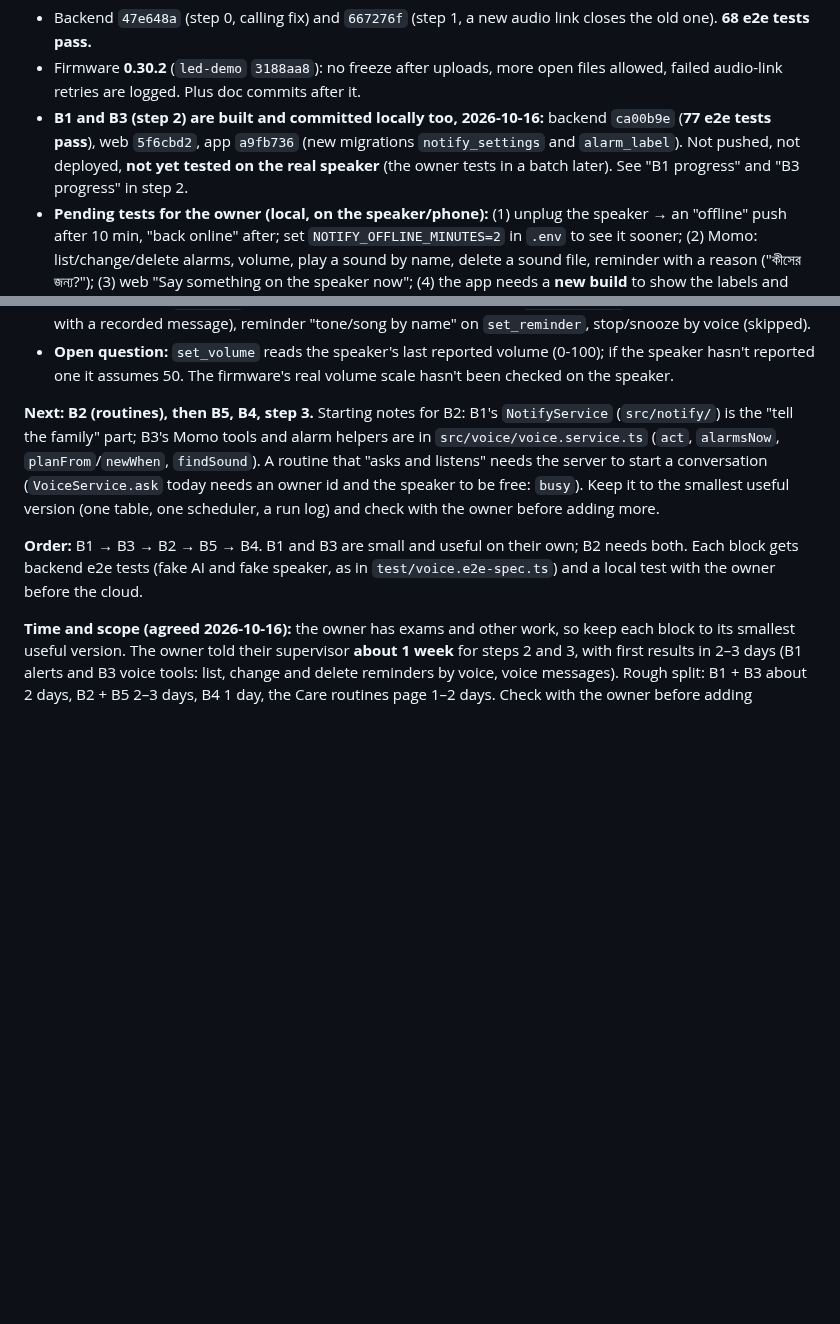
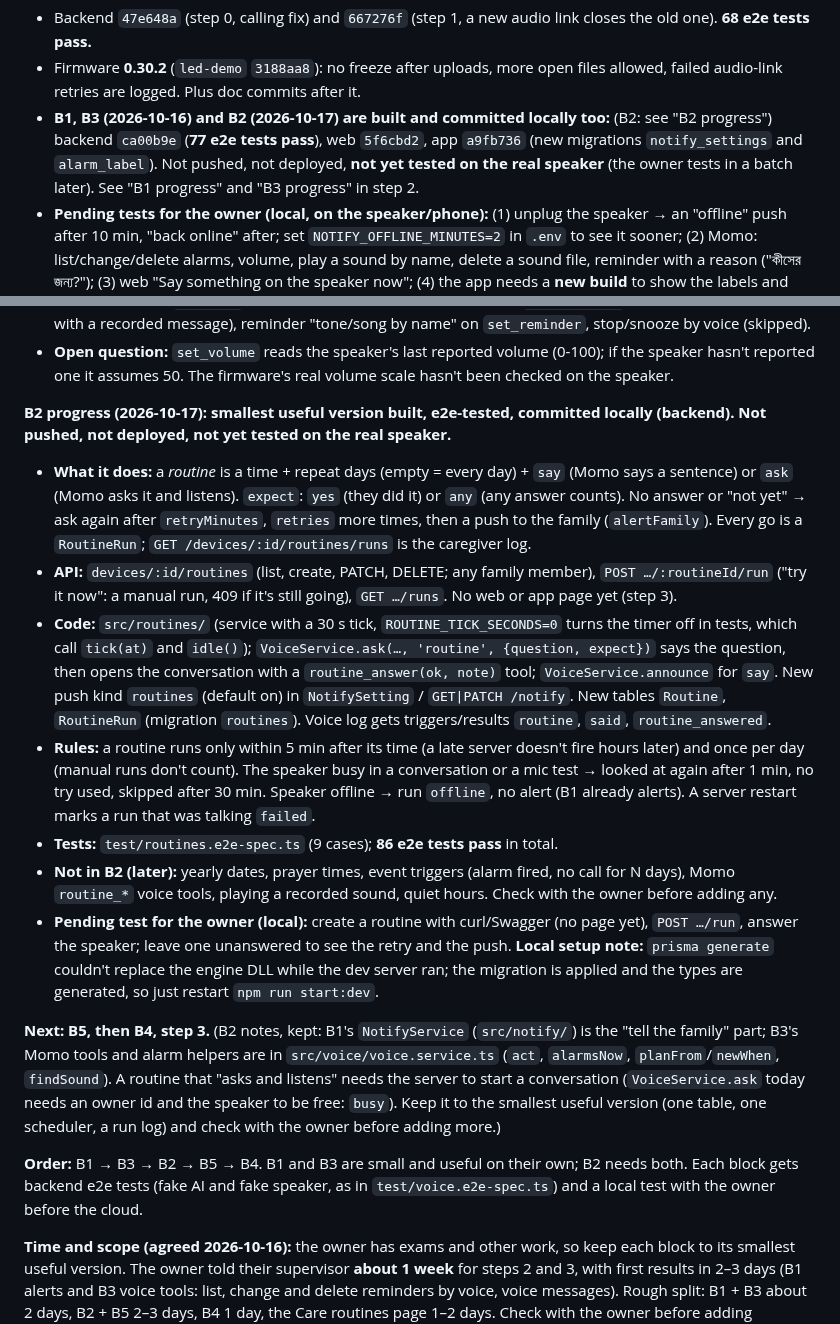
Before and after one commit to majharuli0/smart-speaker-esp32, a Markdown page: docs/NEXT_STEPS.md, 2 parts joined by grey strips. Drawn GitHub-style; blank space fills up the shorter version.

Commit message:
Docs: B2 routines progress
Co-Authored-By: Claude Sonnet 5.5 <noreply@anthropic.com>

```diff
--- a/docs/NEXT_STEPS.md
+++ b/docs/NEXT_STEPS.md
@@ -20,7 +20,7 @@ Everything in the table is **pushed to git and deployed on the cloud** (smart-sp
 **Since then (2026-10-16): steps 0 and 1 done and tested on the speaker, local only.** Everything is **committed on `main` but not pushed and not deployed**:
 - Backend `47e648a` (step 0, calling fix) and `667276f` (step 1, a new audio link closes the old one). **68 e2e tests pass.**
 - Firmware **0.30.2** (`led-demo` `3188aa8`): no freeze after uploads, more open files allowed, failed audio-link retries are logged. Plus doc commits after it.
-- **B1 and B3 (step 2) are built and committed locally too, 2026-10-16:** backend `ca00b9e` (**77 e2e tests pass**), web `5f6cbd2`, app `a9fb736` (new migrations `notify_settings` and `alarm_label`). Not pushed, not deployed, **not yet tested on the real speaker** (the owner tests in a batch later). See "B1 progress" and "B3 progress" in step 2.
+- **B1, B3 (2026-10-16) and B2 (2026-10-17) are built and committed locally too:** (B2: see "B2 progress") backend `ca00b9e` (**77 e2e tests pass**), web `5f6cbd2`, app `a9fb736` (new migrations `notify_settings` and `alarm_label`). Not pushed, not deployed, **not yet tested on the real speaker** (the owner tests in a batch later). See "B1 progress" and "B3 progress" in step 2.
 - **Pending tests for the owner (local, on the speaker/phone):** (1) unplug the speaker → an "offline" push after 10 min, "back online" after; set `NOTIFY_OFFLINE_MINUTES=2` in `.env` to see it sooner; (2) Momo: list/change/delete alarms, volume, play a sound by name, delete a sound file, reminder with a reason ("কীসের জন্য?"); (3) web "Say something on the speaker now"; (4) the app needs a **new build** to show the labels and server-side notify settings.
 - **Open decisions (owner postponed):** missed-alarm alerts (needs the physical stop button, or B2's ask-and-expect); quiet hours for alerts; whether a label should be required in the apps.
 - **False wakes (found 2026-10-16):** in 24 h the wake word opened **79 Momo sessions, about 48 pure false wakes** (TV, other talk, a meeting), each streaming the room's audio to Gemini (cost is small; **privacy is the real issue**: the free tier lets Google use requests). The AI's second check catches most (`not_for_me`), not all. Done: Momo's instructions are stricter (silent unless the first words are clearly the wake phrase) and she no longer volunteers alarms. **Owner decided: leave it for step 5 (the neural wake word).** Until then: untick "Listen for it" on the web Wake word page before meetings, or lower the sensitivity. Optional small fixes if it gets annoying: a "pause wake word for 1 h" button, and automatic backoff after 3 rejected wakes in 10 min.
@@ -242,7 +242,16 @@ The owner's rule: use cases must be **dynamic**, so new ones take little effort.
 - **Not done in B3:** `announce` to several speakers (skipped by scope), `send_message` at a time (use an alarm with a recorded message), reminder "tone/song by name" on `set_reminder`, stop/snooze by voice (skipped).
 - **Open question:** `set_volume` reads the speaker's last reported volume (0-100); if the speaker hasn't reported one it assumes 50. The firmware's real volume scale hasn't been checked on the speaker.
 
-**Next: B2 (routines), then B5, B4, step 3.** Starting notes for B2: B1's `NotifyService` (`src/notify/`) is the "tell the family" part; B3's Momo tools and alarm helpers are in `src/voice/voice.service.ts` (`act`, `alarmsNow`, `planFrom`/`newWhen`, `findSound`). A routine that "asks and listens" needs the server to start a conversation (`VoiceService.ask` today needs an owner id and the speaker to be free: `busy`). Keep it to the smallest useful version (one table, one scheduler, a run log) and check with the owner before adding more.
+**B2 progress (2026-10-17): smallest useful version built, e2e-tested, committed locally (backend). Not pushed, not deployed, not yet tested on the real speaker.**
+- **What it does:** a *routine* is a time + repeat days (empty = every day) + `say` (Momo says a sentence) or `ask` (Momo asks it and listens). `expect`: `yes` (they did it) or `any` (any answer counts). No answer or "not yet" → ask again after `retryMinutes`, `retries` more times, then a push to the family (`alertFamily`). Every go is a `RoutineRun`; `GET /devices/:id/routines/runs` is the caregiver log.
+- **API:** `devices/:id/routines` (list, create, PATCH, DELETE; any family member), `POST …/:routineId/run` ("try it now": a manual run, 409 if it's still going), `GET …/runs`. No web or app page yet (step 3).
+- **Code:** `src/routines/` (service with a 30 s tick, `ROUTINE_TICK_SECONDS=0` turns the timer off in tests, which call `tick(at)` and `idle()`); `VoiceService.ask(…, 'routine', {question, expect})` says the question, then opens the conversation with a `routine_answer(ok, note)` tool; `VoiceService.announce` for `say`. New push kind `routines` (default on) in `NotifySetting` / `GET|PATCH /notify`. New tables `Routine`, `RoutineRun` (migration `routines`). Voice log gets triggers/results `routine`, `said`, `routine_answered`.
+- **Rules:** a routine runs only within 5 min after its time (a late server doesn't fire hours later) and once per day (manual runs don't count). The speaker busy in a conversation or a mic test → looked at again after 1 min, no try used, skipped after 30 min. Speaker offline → run `offline`, no alert (B1 already alerts). A server restart marks a run that was talking `failed`.
+- **Tests:** `test/routines.e2e-spec.ts` (9 cases); **86 e2e tests pass** in total.
+- **Not in B2 (later):** yearly dates, prayer times, event triggers (alarm fired, no call for N days), Momo `routine_*` voice tools, playing a recorded sound, quiet hours. Check with the owner before adding any.
+- **Pending test for the owner (local):** create a routine with curl/Swagger (no page yet), `POST …/run`, answer the speaker; leave one unanswered to see the retry and the push. **Local setup note:** `prisma generate` couldn't replace the engine DLL while the dev server ran; the migration is applied and the types are generated, so just restart `npm run start:dev`.
+
+**Next: B5, then B4, step 3.** (B2 notes, kept: B1's `NotifyService` (`src/notify/`) is the "tell the family" part; B3's Momo tools and alarm helpers are in `src/voice/voice.service.ts` (`act`, `alarmsNow`, `planFrom`/`newWhen`, `findSound`). A routine that "asks and listens" needs the server to start a conversation (`VoiceService.ask` today needs an owner id and the speaker to be free: `busy`). Keep it to the smallest useful version (one table, one scheduler, a run log) and check with the owner before adding more.)
 
 **Order:** B1 → B3 → B2 → B5 → B4. B1 and B3 are small and useful on their own; B2 needs both. Each block gets backend e2e tests (fake AI and fake speaker, as in `test/voice.e2e-spec.ts`) and a local test with the owner before the cloud.
 
```
